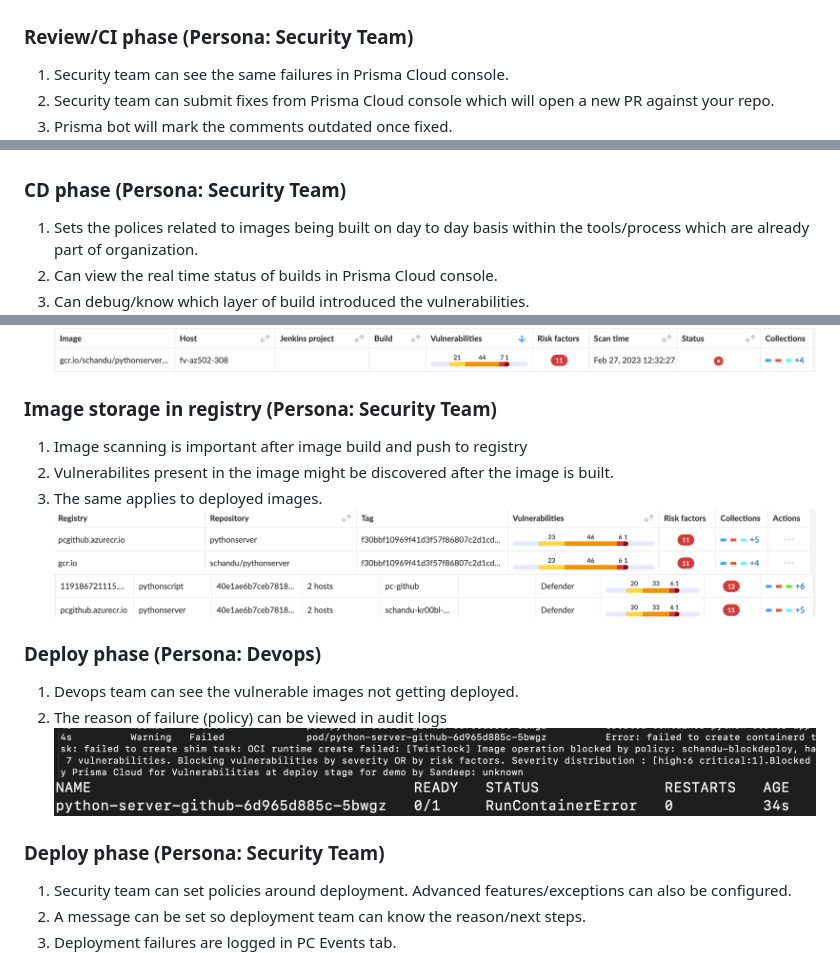
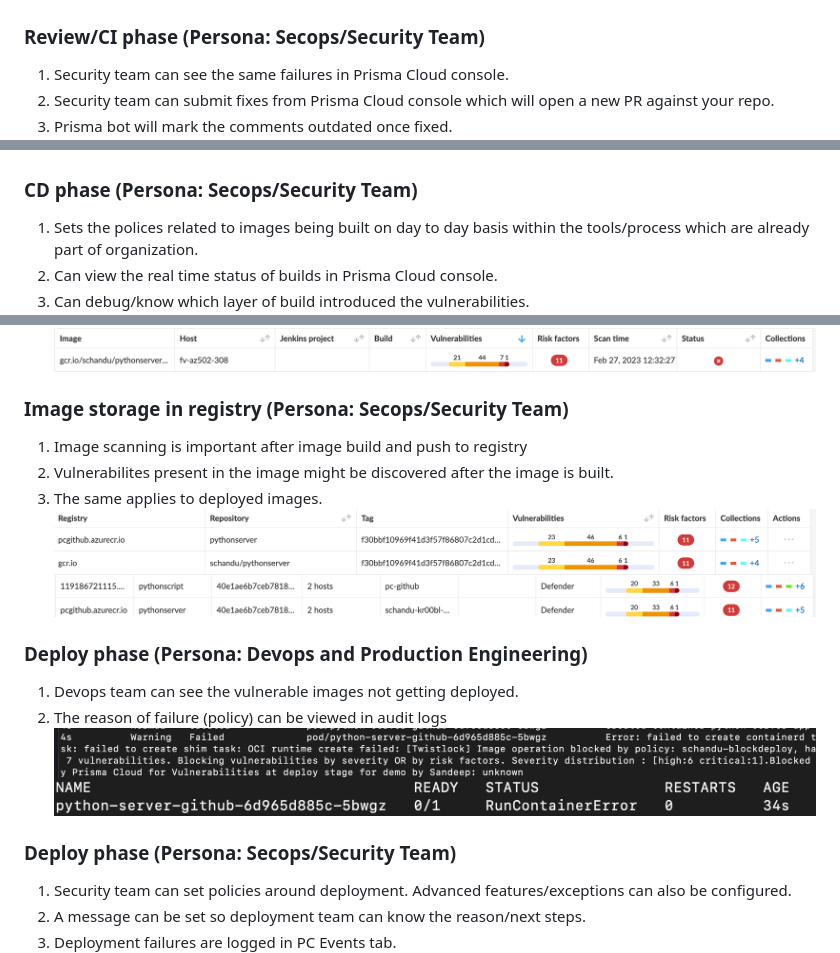
Before and after one commit to chanduusc/prismacloud-demo, a Markdown page: README.md, 3 parts joined by grey strips. GitHub-like rendering.

```diff
--- a/README.md
+++ b/README.md
@@ -29,7 +29,7 @@ Also want to showcase how not following best practices at dev/devops level might
 4. Code-checkins are gated by security as PC scan becomes one of the checks during CI process
 ![Failed check in the Github Console](img/review_failed_gh_console.png "Failed check in the Github Console")
 ![Prisma bot comment in Github review process](img/prisma-cloud-devsecops-bot.png "Prisma bot comment in Github review process")
-### Review/CI phase (Persona: Security Team)
+### Review/CI phase (Persona: Secops/Security Team)
 1. Security team can see the same failures in Prisma Cloud console.
 2. Security team can submit fixes from Prisma Cloud console which will open a new PR against your repo.
 3. Prisma bot will mark the comments outdated once fixed.
@@ -48,25 +48,25 @@ __**Vulnerability policies are used as example here. Can be used with compliance
 3. Policies for vulnerabilites (or compliance) can be set from Prisma Cloud.
 4. Prisma Cloud will scan the image and fail the CD job hence the non-approved images are not pushed to registries.
 ![Failed build in CD process](img/gh_failed_build.png "Failed build in CD process")
-### CD phase (Persona: Security Team)
+### CD phase (Persona: Secops/Security Team)
 1. Sets the polices related to images being built on day to day basis within the tools/process which are already part of organization.
 2. Can view the real time status of builds in Prisma Cloud console.
 3. Can debug/know which layer of build introduced the vulnerabilities.
 ![PC policy for vulnerability severity](img/pc-vuln-policy.png "PC policy for vulnerability severity")
 ![PC status showing where vulnerabilities got introduced](img/pc_failed_build.png "PC status showing where vulnerabilities got introduced")
 ![PC showing CD status](img/pc_cd_status.png "PC showing CD status")
-### Image storage in registry (Persona: Security Team)
+### Image storage in registry (Persona: Secops/Security Team)
 1. Image scanning is important after image build and push to registry
 2. Vulnerabilites present in the image might be discovered after the image is built.
 3. The same applies to deployed images.
 ![Image scan - registry](img/registry_image_scan.png "Image scan - registry")
 ![Image scan - deployed](img/deployed_image_scan.png "Image scan - deployed")
-### Deploy phase (Persona: Devops)
+### Deploy phase (Persona: Devops and Production Engineering)
 1. Devops team can see the vulnerable images not getting deployed.
 2. The reason of failure (policy) can be viewed in audit logs
 ![Deploy fail - audit logs](img/kubectl_events.png "Deploy fail - audit logs")
 ![Deploy fail - pods](img/kubectl_pods.png "Deploy fail - pods")
-### Deploy phase (Persona: Security Team)
+### Deploy phase (Persona: Secops/Security Team)
 1. Security team can set policies around deployment. Advanced features/exceptions can also be configured.
 2. A message can be set so deployment team can know the reason/next steps.
 3. Deployment failures are logged in PC Events tab.
```
Also changed, not shown: other parts of README.md (+15 -1 lines), img/runtime_audit_pc.png (added), img/runtime_pod_k8s.png (added), img/runtime_policy.png (added), img/waas_attacks.png (added), img/waas_audit_log.png (added), img/waas_policy.png (added).
